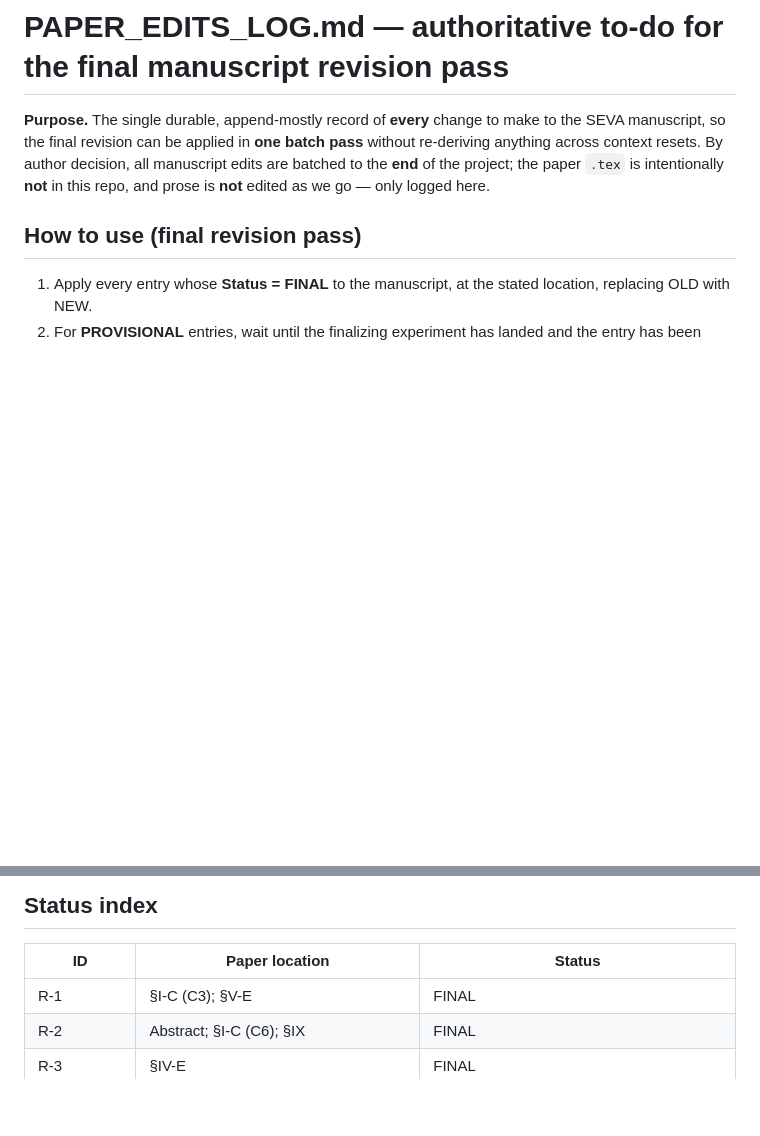
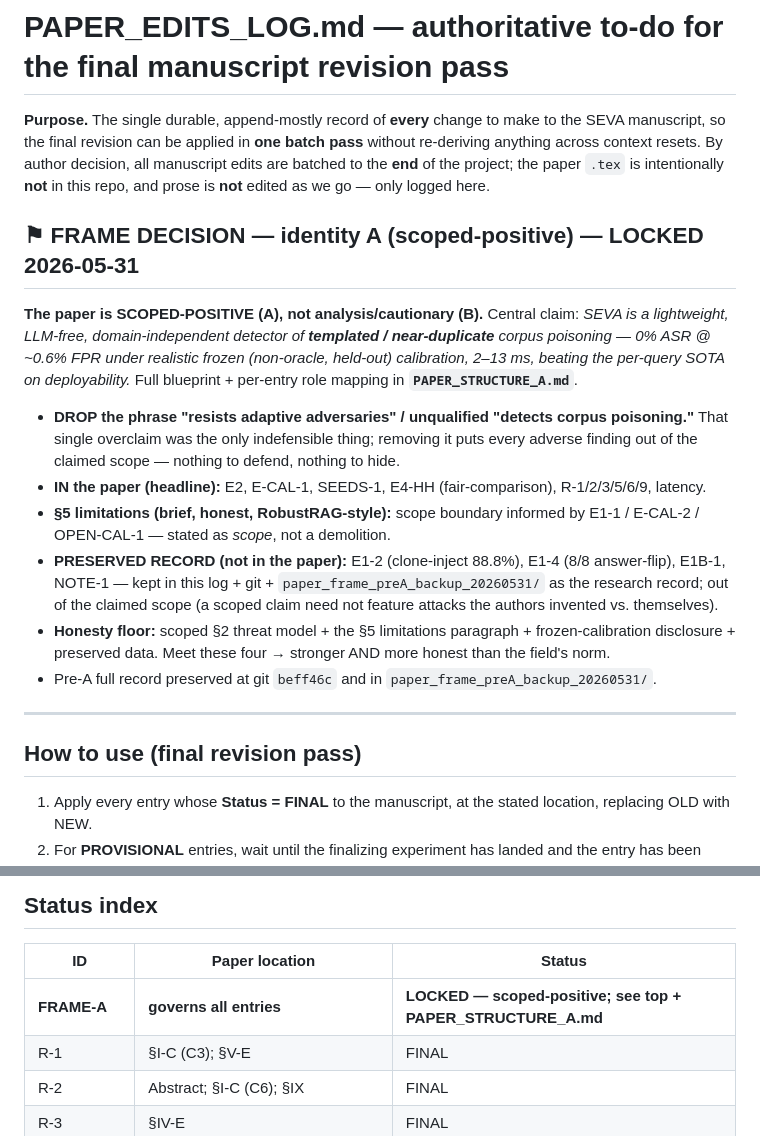
Before and after one commit to varadharajanv0310/SEVA-RAG, a Markdown page: PAPER_EDITS_LOG.md, 2 parts joined by grey strips. Rendered like a GitHub page; blank space fills up the shorter version.

```diff
--- a/PAPER_EDITS_LOG.md
+++ b/PAPER_EDITS_LOG.md
@@ -1,6 +1,28 @@
 # PAPER_EDITS_LOG.md — authoritative to-do for the final manuscript revision pass
 
 **Purpose.** The single durable, append-mostly record of **every** change to make to the SEVA manuscript, so the final revision can be applied in **one batch pass** without re-deriving anything across context resets. By author decision, all manuscript edits are batched to the **end** of the project; the paper `.tex` is intentionally **not** in this repo, and prose is **not** edited as we go — only logged here.
+
+## ⚑ FRAME DECISION — identity A (scoped-positive) — LOCKED 2026-05-31
+
+**The paper is SCOPED-POSITIVE (A), not analysis/cautionary (B).** Central claim: *SEVA is a
+lightweight, LLM-free, domain-independent detector of **templated / near-duplicate** corpus
+poisoning — 0% ASR @ ~0.6% FPR under realistic frozen (non-oracle, held-out) calibration, 2–13 ms,
+beating the per-query SOTA on deployability.* Full blueprint + per-entry role mapping in
+**`PAPER_STRUCTURE_A.md`**.
+- **DROP the phrase "resists adaptive adversaries" / unqualified "detects corpus poisoning."** That
+  single overclaim was the only indefensible thing; removing it puts every adverse finding out of
+  the claimed scope — nothing to defend, nothing to hide.
+- **IN the paper (headline):** E2, E-CAL-1, SEEDS-1, E4-HH (fair-comparison), R-1/2/3/5/6/9, latency.
+- **§5 limitations (brief, honest, RobustRAG-style):** scope boundary informed by E1-1 / E-CAL-2 /
+  OPEN-CAL-1 — stated as *scope*, not a demolition.
+- **PRESERVED RECORD (not in the paper):** E1-2 (clone-inject 88.8%), E1-4 (8/8 answer-flip), E1B-1,
+  NOTE-1 — kept in this log + git + `paper_frame_preA_backup_20260531/` as the research record;
+  out of the claimed scope (a scoped claim need not feature attacks the authors invented vs. themselves).
+- **Honesty floor:** scoped §2 threat model + the §5 limitations paragraph + frozen-calibration
+  disclosure + preserved data. Meet these four → stronger AND more honest than the field's norm.
+- Pre-A full record preserved at git `beff46c` and in `paper_frame_preA_backup_20260531/`.
+
+---
 
 ## How to use (final revision pass)
 1. Apply every entry whose **Status = FINAL** to the manuscript, at the stated location, replacing OLD with NEW.
@@ -24,6 +46,7 @@ Whenever any experiment (E1, E1b, E2, E3, E4-HH, E5, E6, E7) **changes, adds, or
 
 | ID | Paper location | Status |
 |---|---|---|
+| **FRAME-A** | **governs all entries** | **LOCKED — scoped-positive; see top + PAPER_STRUCTURE_A.md** |
 | R-1 | §I-C (C3); §V-E | FINAL |
 | R-2 | Abstract; §I-C (C6); §IX | FINAL |
 | R-3 | §IV-E | FINAL |
```
Also changed, not shown: PAPER_STRUCTURE_A.md (added, +167 -0 lines), PROJECT_STATE.md (+12 -9 lines).
